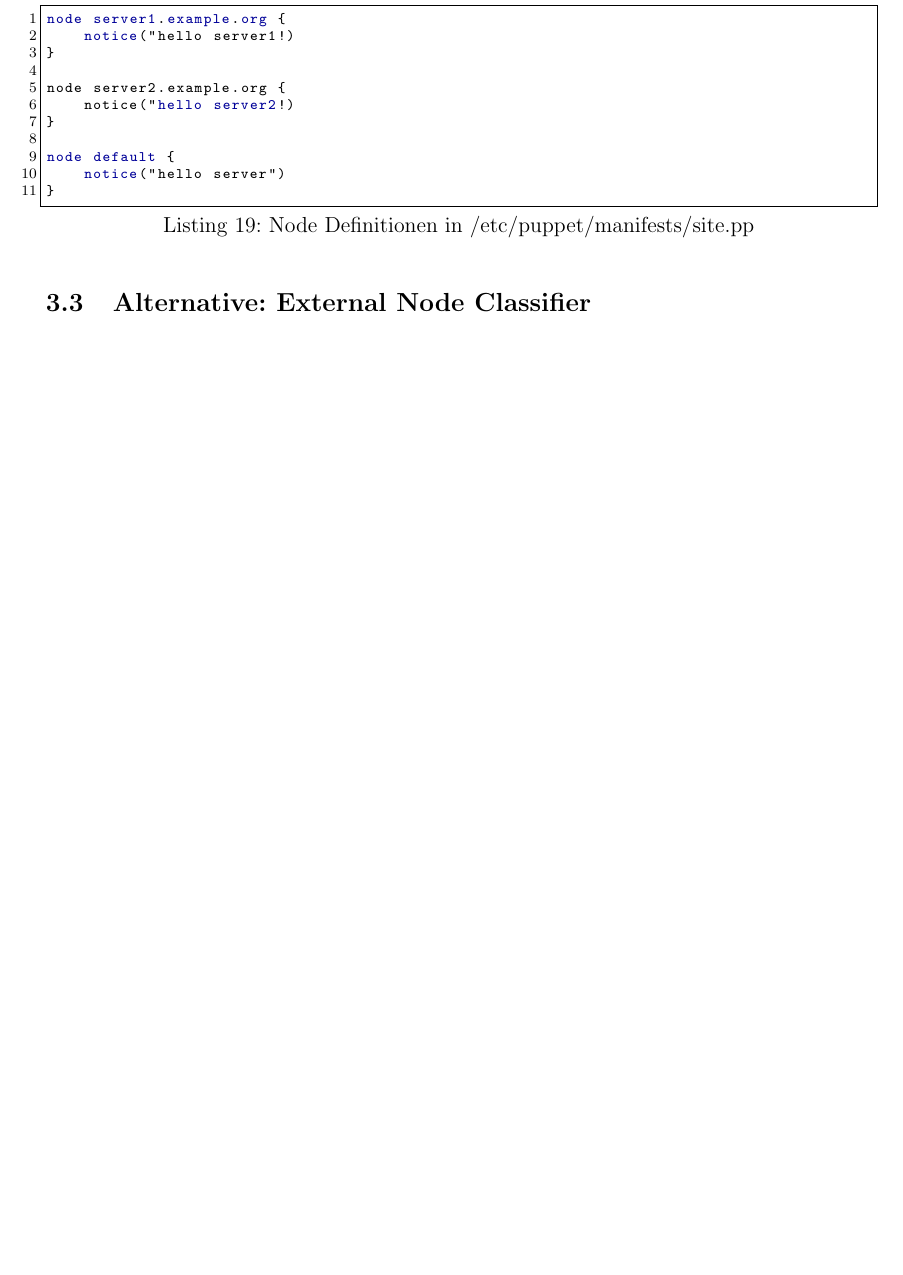
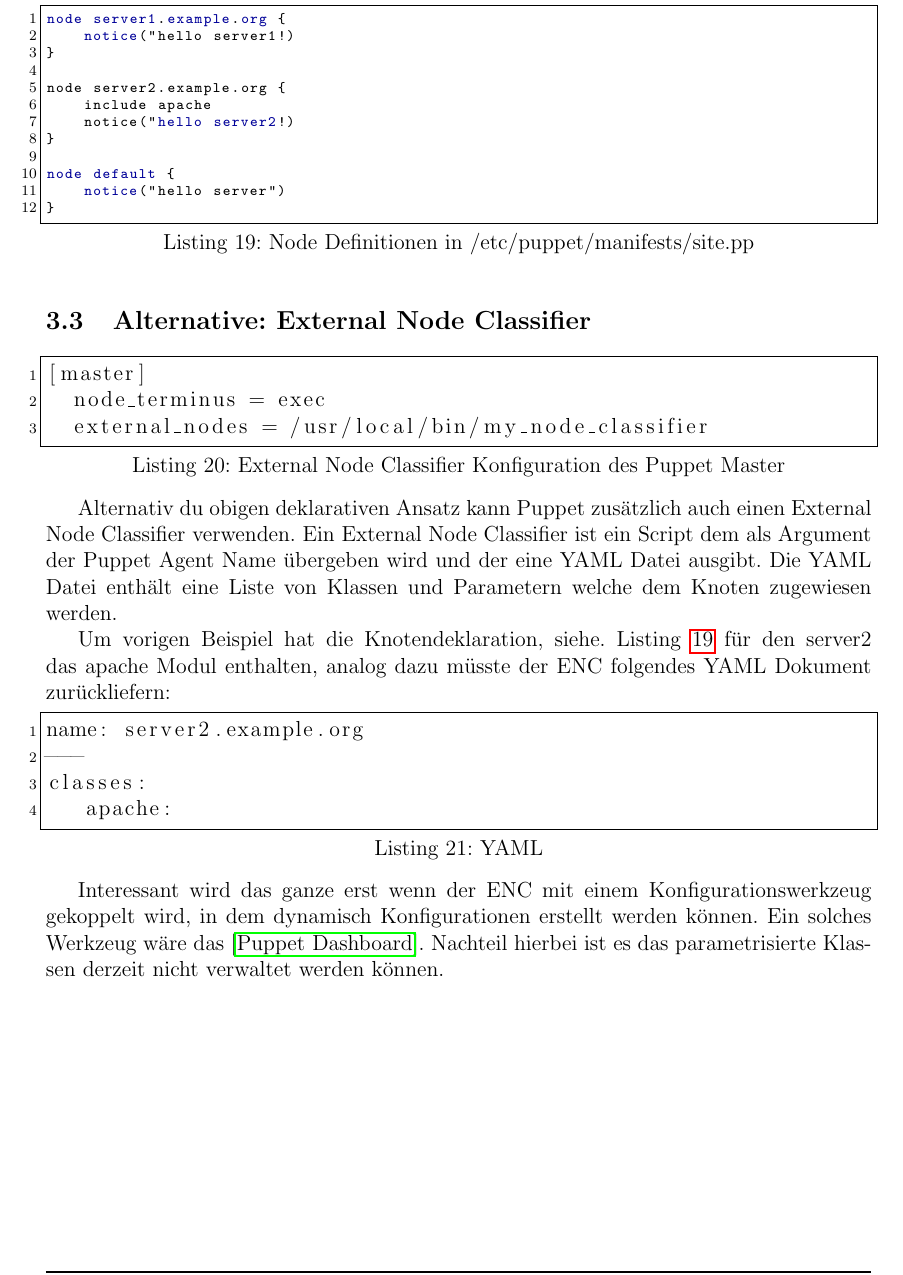
Before and after one commit to amalm/puppet-demo, a LaTeX document (doc/document.tex): part of page 9 of 9 before the commit and part of page 9 of 10 after it, cut so that both start at the same text, the shorter picture padded with empty space. Compiled offline with pdfLaTeX.

Commit message:
added some ENC stuff

```diff
--- a/doc/document.tex
+++ b/doc/document.tex
@@ -372,6 +372,7 @@ node server1.example.org {
 }
 
 node server2.example.org {
+    include apache
     notice("hello server2!)
 }
 
@@ -383,6 +384,24 @@ node default {
 
 \subsection{Alternative: External Node Classifier}
 
+\begin{lstlisting}[caption=External Node Classifier Konfiguration des Puppet Master, label=puppet-enc-config]
+[master]
+  node_terminus = exec
+  external_nodes = /usr/local/bin/my_node_classifier
+\end{lstlisting}
+
+Alternativ du obigen deklarativen Ansatz kann Puppet zusätzlich auch einen External Node Classifier verwenden.  Ein External Node Classifier ist ein Script dem als Argument der Puppet Agent Name übergeben wird und der eine \lstinline$YAML$ Datei ausgibt. Die YAML Datei enthält eine Liste von Klassen und Parametern welche dem Knoten zugewiesen werden.
+
+Um vorigen Beispiel hat die Knotendeklaration\reflst{puppet-node-classifier} für den server2 das \lstinline$apache$ Modul enthalten, analog dazu müsste der ENC folgendes YAML Dokument zurückliefern:
+
+\begin{lstlisting}[caption=YAML, label=puppet-enc-yaml]
+name: server2.example.org
+---
+classes:
+   apache:
+\end{lstlisting}
+
+Interessant wird das ganze erst wenn der ENC mit einem Konfigurationswerkzeug gekoppelt wird, in dem dynamisch Konfigurationen erstellt werden können. Ein solches Werkzeug wäre das \cite{puppetdashboard}. Nachteil hierbei ist es das parametrisierte Klassen derzeit nicht verwaltet werden können.
 
 
 \section*{Autoren}
```
Also changed, not shown: doc/document.bib (+6 -0 lines), doc/document.pdf.
